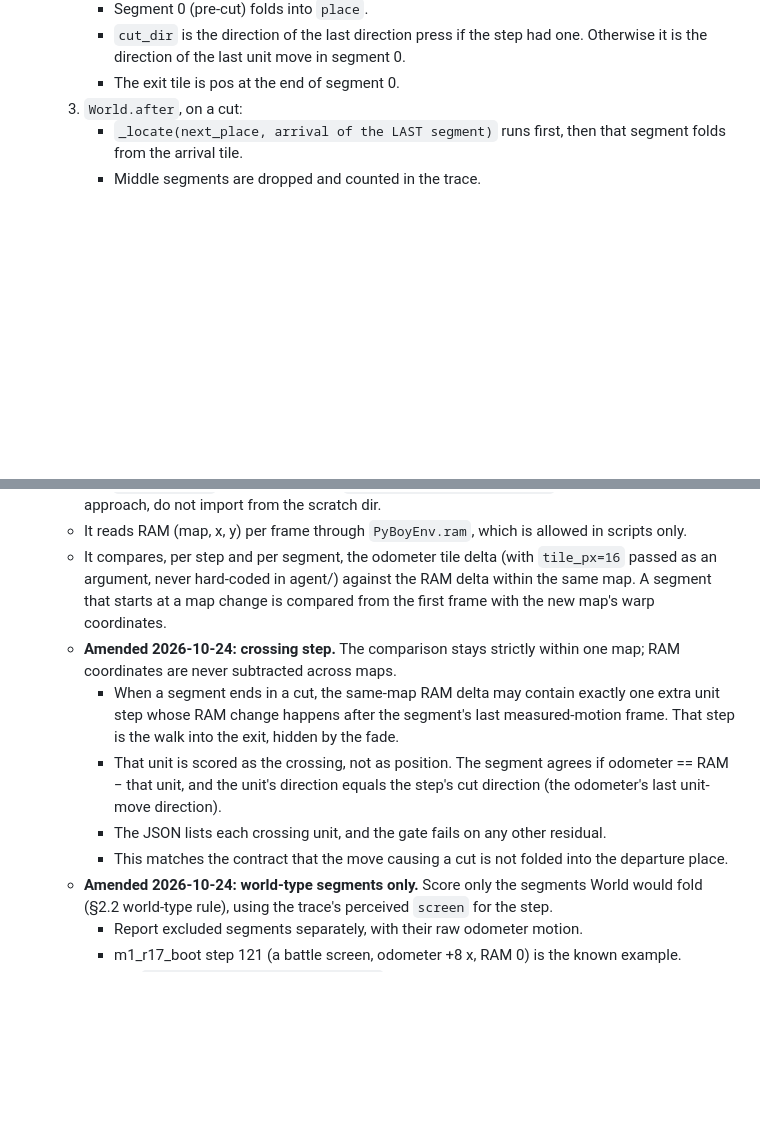
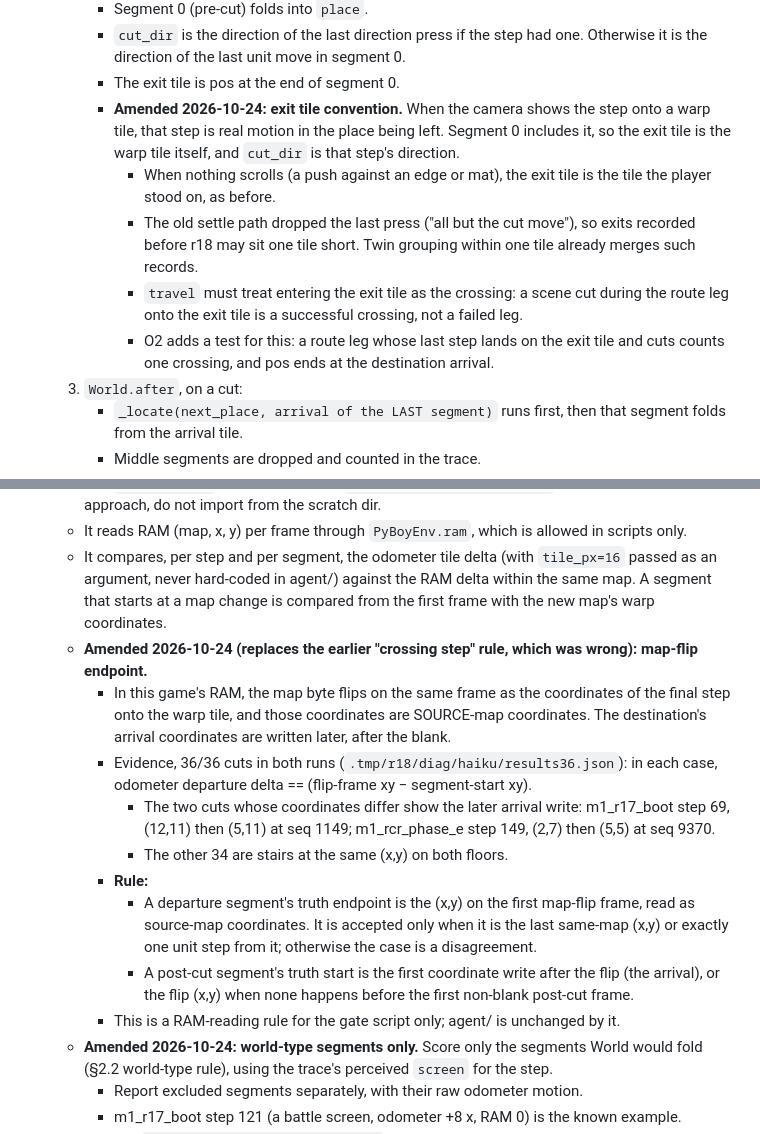
Before and after one commit to abj101/Second-Hand, a Markdown page: docs/plans/execute-r18.md, 2 parts joined by grey strips. GitHub-like rendering; blank space fills up the shorter version.

Commit message:
docs: r18 map-flip truth endpoint and exit-tile convention (approved)

```diff
--- a/docs/plans/execute-r18.md
+++ b/docs/plans/execute-r18.md
@@ -60,6 +60,11 @@ The root cause is that position is attributed per settle and per skill, instead
      - Segment 0 (pre-cut) folds into `place`.
      - `cut_dir` is the direction of the last direction press if the step had one. Otherwise it is the direction of the last unit move in segment 0.
      - The exit tile is pos at the end of segment 0.
+     - **Amended 2026-10-24: exit tile convention.** When the camera shows the step onto a warp tile, that step is real motion in the place being left. Segment 0 includes it, so the exit tile is the warp tile itself, and `cut_dir` is that step's direction.
+       - When nothing scrolls (a push against an edge or mat), the exit tile is the tile the player stood on, as before.
+       - The old settle path dropped the last press ("all but the cut move"), so exits recorded before r18 may sit one tile short. Twin grouping within one tile already merges such records.
+       - `travel` must treat entering the exit tile as the crossing: a scene cut during the route leg onto the exit tile is a successful crossing, not a failed leg.
+       - O2 adds a test for this: a route leg whose last step lands on the exit tile and cuts counts one crossing, and pos ends at the destination arrival.
   3. `World.after`, on a cut:
      - `_locate(next_place, arrival of the LAST segment)` runs first, then that segment folds from the arrival tile.
      - Middle segments are dropped and counted in the trace.
@@ -159,11 +164,15 @@ Run order: wave 0, then O1, then O2 and O3 in parallel worktrees, then G18a (gat
   - Use `wait_settled` between steps, as `.tmp/r18/ref/replay_r18.py` proved works: copy its approach, do not import from the scratch dir.
   - It reads RAM (map, x, y) per frame through `PyBoyEnv.ram`, which is allowed in scripts only.
   - It compares, per step and per segment, the odometer tile delta (with `tile_px=16` passed as an argument, never hard-coded in agent/) against the RAM delta within the same map. A segment that starts at a map change is compared from the first frame with the new map's warp coordinates.
-  - **Amended 2026-10-24: crossing step.** The comparison stays strictly within one map; RAM coordinates are never subtracted across maps.
-    - When a segment ends in a cut, the same-map RAM delta may contain exactly one extra unit step whose RAM change happens after the segment's last measured-motion frame. That step is the walk into the exit, hidden by the fade.
-    - That unit is scored as the crossing, not as position. The segment agrees if odometer == RAM − that unit, and the unit's direction equals the step's cut direction (the odometer's last unit-move direction).
-    - The JSON lists each crossing unit, and the gate fails on any other residual.
-    - This matches the contract that the move causing a cut is not folded into the departure place.
+  - **Amended 2026-10-24 (replaces the earlier "crossing step" rule, which was wrong): map-flip endpoint.**
+    - In this game's RAM, the map byte flips on the same frame as the coordinates of the final step onto the warp tile, and those coordinates are SOURCE-map coordinates. The destination's arrival coordinates are written later, after the blank.
+    - Evidence, 36/36 cuts in both runs (`.tmp/r18/diag/haiku/results36.json`): in each case, odometer departure delta == (flip-frame xy − segment-start xy).
+      - The two cuts whose coordinates differ show the later arrival write: m1_r17_boot step 69, (12,11) then (5,11) at seq 1149; m1_rcr_phase_e step 149, (2,7) then (5,5) at seq 9370.
+      - The other 34 are stairs at the same (x,y) on both floors.
+    - **Rule:**
+      - A departure segment's truth endpoint is the (x,y) on the first map-flip frame, read as source-map coordinates. It is accepted only when it is the last same-map (x,y) or exactly one unit step from it; otherwise the case is a disagreement.
+      - A post-cut segment's truth start is the first coordinate write after the flip (the arrival), or the flip (x,y) when none happens before the first non-blank post-cut frame.
+    - This is a RAM-reading rule for the gate script only; agent/ is unchanged by it.
   - **Amended 2026-10-24: world-type segments only.** Score only the segments World would fold (§2.2 world-type rule), using the trace's perceived `screen` for the step.
     - Report excluded segments separately, with their raw odometer motion.
     - m1_r17_boot step 121 (a battle screen, odometer +8 x, RAM 0) is the known example.
```
